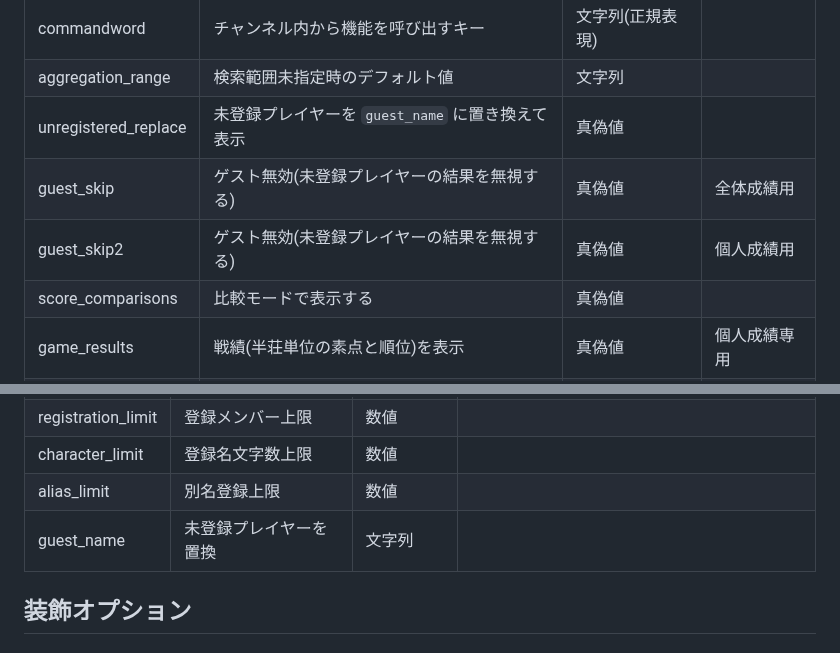
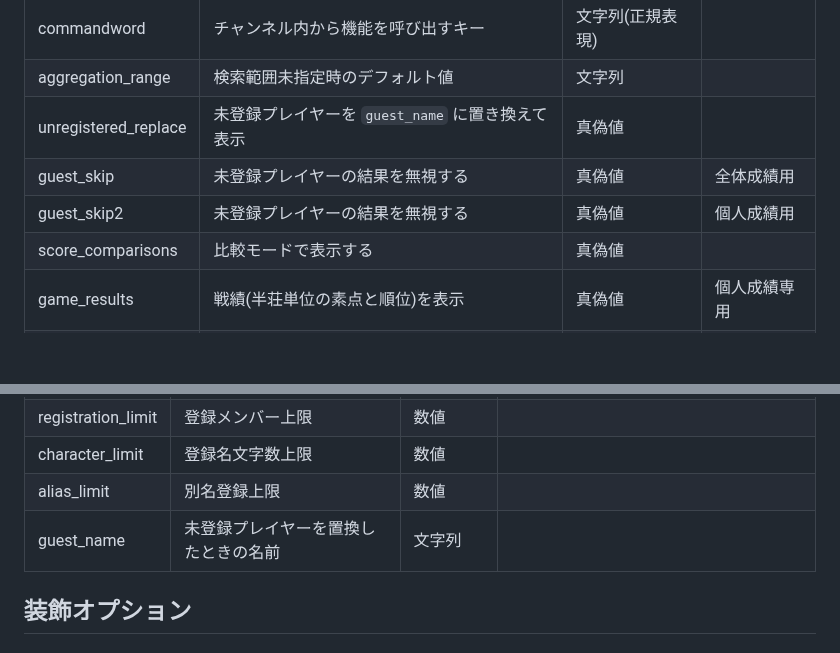
Before and after one commit to togakushi/slack-mahjong-score-management, a Markdown page: document/customize.md, 2 parts joined by grey strips. Drawn GitHub-style; blank space fills up the shorter version.

```diff
--- a/document/customize.md
+++ b/document/customize.md
@@ -56,8 +56,8 @@ INIファイル内の設定を変更することで、動作を変更可能。
 | commandword          | チャンネル内から機能を呼び出すキー                 | 文字列(正規表現) |                            |
 | aggregation_range    | 検索範囲未指定時のデフォルト値                     | 文字列           |                            |
 | unregistered_replace | 未登録プレイヤーを `guest_name` に置き換えて表示   | 真偽値           |                            |
-| guest_skip           | ゲスト無効(未登録プレイヤーの結果を無視する)       | 真偽値           | 全体成績用                 |
-| guest_skip2          | ゲスト無効(未登録プレイヤーの結果を無視する)       | 真偽値           | 個人成績用                 |
+| guest_skip           | 未登録プレイヤーの結果を無視する       | 真偽値           | 全体成績用                 |
+| guest_skip2          | 未登録プレイヤーの結果を無視する       | 真偽値           | 個人成績用                 |
 | score_comparisons    | 比較モードで表示する                               | 真偽値           |                            |
 | game_results         | 戦績(半荘単位の素点と順位)を表示                   | 真偽値           | 個人成績専用               |
 | versus_matrix        | 対戦マトリックス表示                               | 真偽値           | 個人成績専用               |
@@ -72,8 +72,7 @@ INIファイル内の設定を変更することで、動作を変更可能。
 | registration_limit | 登録メンバー上限         | 数値         |                                                      |
 | character_limit    | 登録名文字数上限         | 数値         |                                                      |
 | alias_limit        | 別名登録上限             | 数値         |                                                      |
-| guest_name         | 未登録プレイヤーを置換   | 文字列       |                                                      |
-
+| guest_name         | 未登録プレイヤーを置換したときの名前   | 文字列       |                                            |
 
 ## 装飾オプション
 
```
Also changed, not shown: other parts of document/customize.md (+1 -1 lines).
